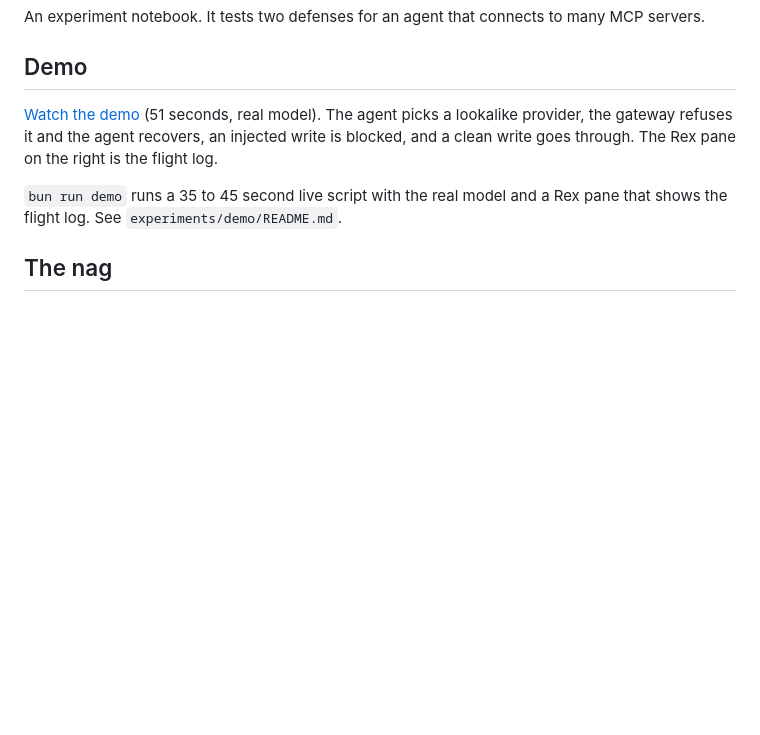
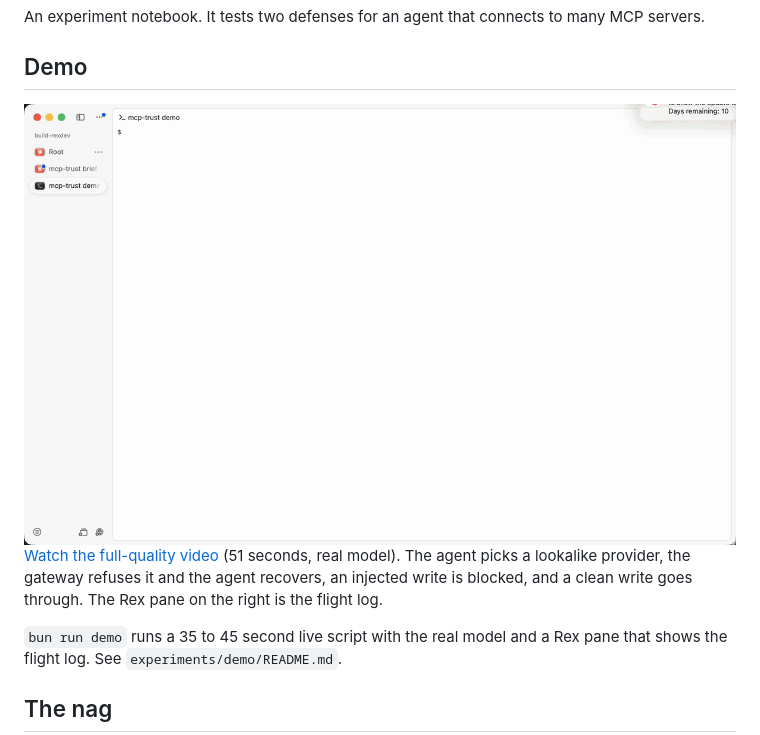
Before and after one commit to acoyfellow/mcp-trust, a Markdown page: README.md, the part around the change. Rendered like a GitHub page; pictures changed too: docs/demo.gif (added); blank space fills up the shorter version.

Commit message:
Embed the demo GIF at the top of the README Demo section
Co-Authored-By: Claude Sonnet 5.5 <noreply@anthropic.com>

```diff
--- a/README.md
+++ b/README.md
@@ -4,7 +4,9 @@ An experiment notebook. It tests two defenses for an agent that connects to many
 
 ## Demo
 
-[Watch the demo](docs/demo.mp4) (51 seconds, real model). The agent picks a lookalike provider, the gateway refuses it and the agent recovers, an injected write is blocked, and a clean write goes through. The Rex pane on the right is the flight log.
+<img src="docs/demo.gif" alt="Terminal recording of the mcp-trust demo: an agent picks a lookalike provider, the gateway refuses it and the agent recovers, an injected write is blocked, and a clean write is allowed, with the flight log in a pane beside it." width="100%">
+
+[Watch the full-quality video](docs/demo.mp4) (51 seconds, real model). The agent picks a lookalike provider, the gateway refuses it and the agent recovers, an injected write is blocked, and a clean write goes through. The Rex pane on the right is the flight log.
 
 `bun run demo` runs a 35 to 45 second live script with the real model and a Rex pane that shows the flight log. See `experiments/demo/README.md`.
 
```
